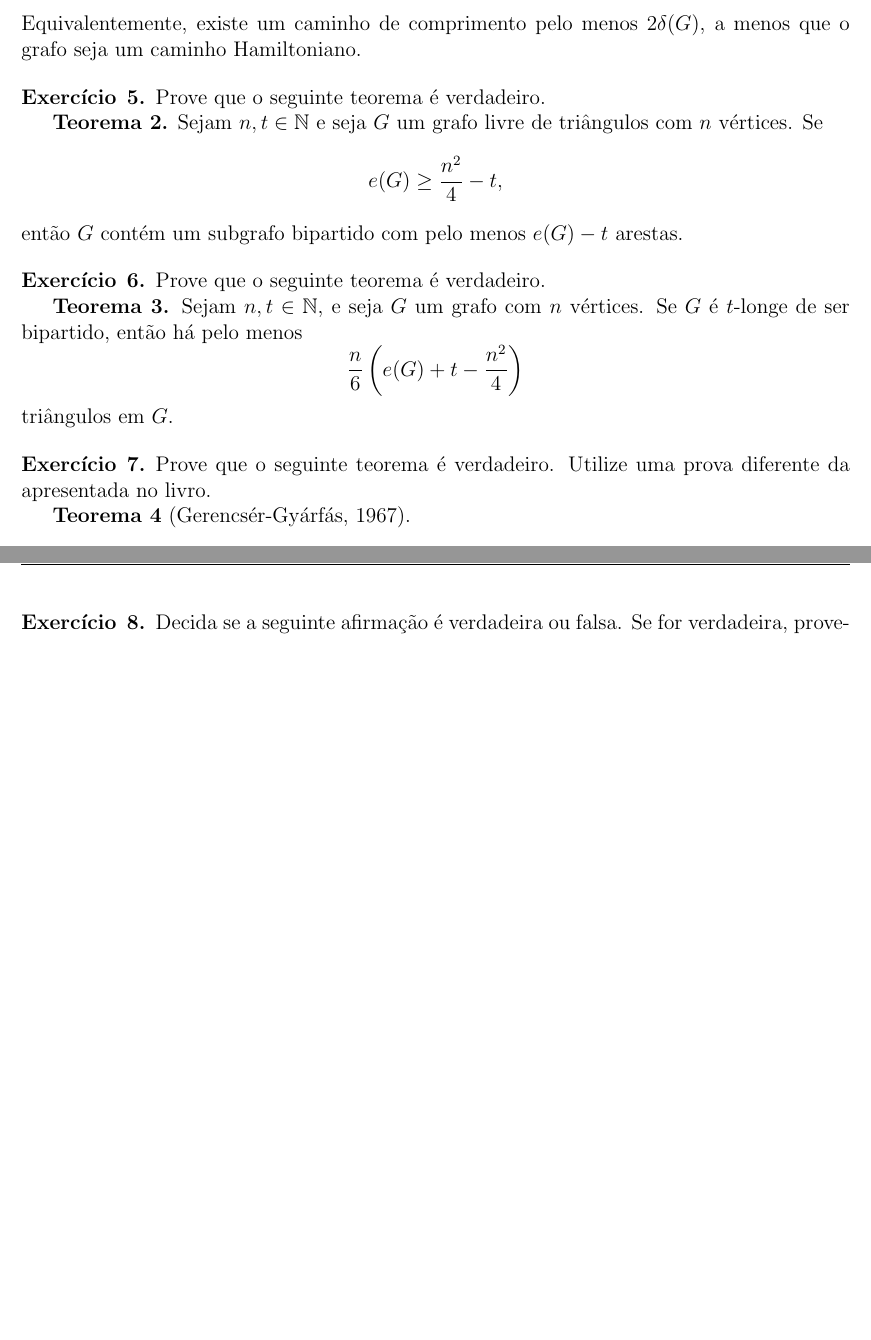
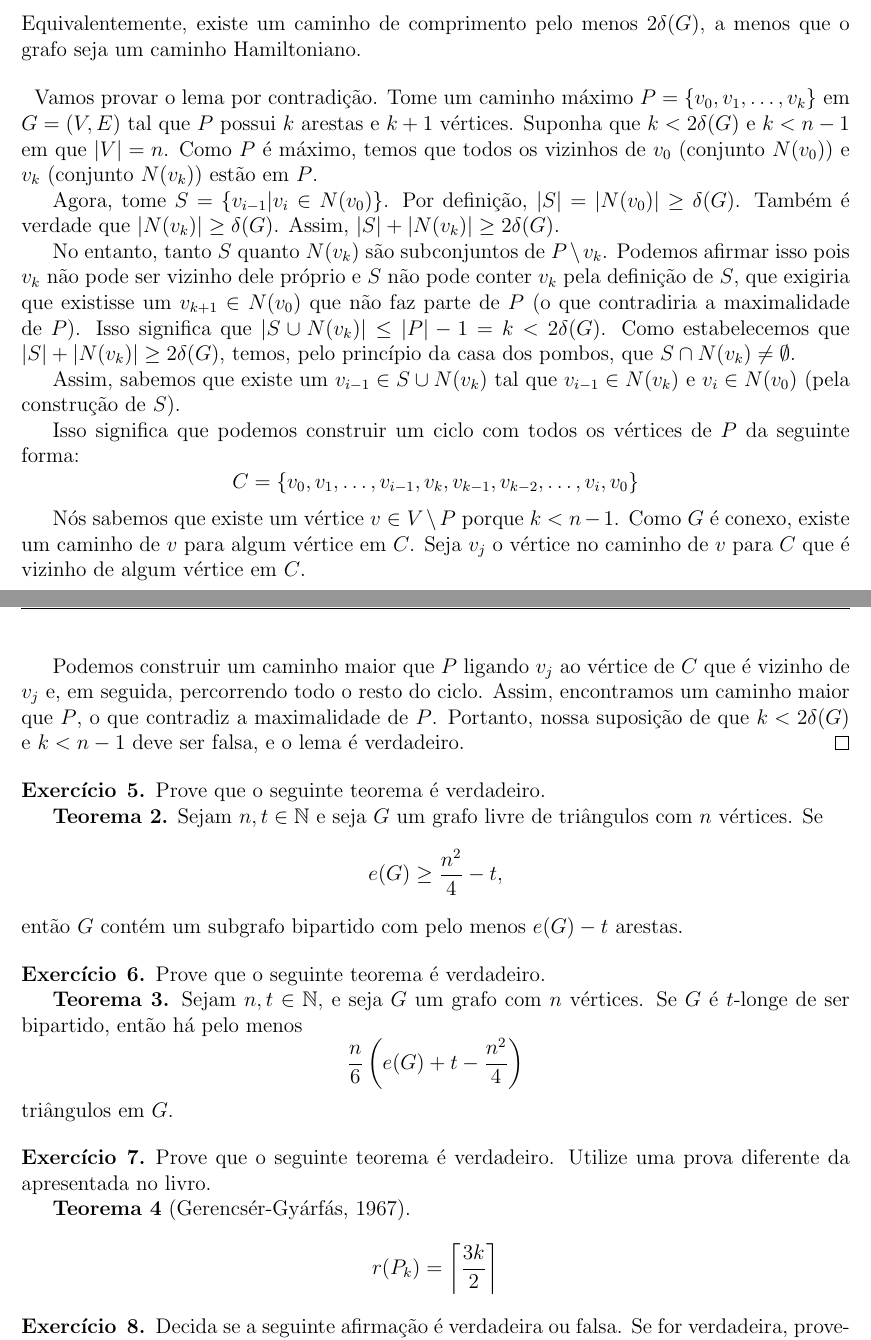
Before and after one commit to ocartaxo/exercicios_combinatoria, a LaTeX document (lista_1_solucoes.tex): two parts of pages 2 and 3 of 3 before the commit and two parts of pages 2 and 3 of 4 after it, joined at a grey line, cut so that both start at the same text, the shorter picture padded with empty space. Compiled offline with pdfLaTeX.

Commit message:
Exercício 4 solucionado

```diff
--- a/lista_1_solucoes.tex
+++ b/lista_1_solucoes.tex
@@ -93,8 +93,33 @@
     \]
     Equivalentemente, existe um caminho de comprimento pelo menos $2\delta(G)$, a menos que o grafo seja um caminho Hamiltoniano.
 \end{problem}
-% \begin{sol}
-% \end{sol}
+\begin{sol}
+    Vamos provar o lema por contradição. Tome um caminho máximo $P=\{v_0, v_1, \ldots, v_k\}$ em $G=(V,E)$ tal que $P$ possui $k$ arestas e $k+1$ vértices.
+    Suponha que $k < 2\delta(G)$ e $k < n-1$ em que $|V|=n$. Como $P$ é máximo, temos que todos os vizinhos de $v_0$ (conjunto $N(v_0)$) e $v_k$ (conjunto $N(v_k)$) estão em $P$.
+
+    Agora, tome $S=\{v_{i-1}|v_i\in N(v_0)\}$. Por definição, $|S|=|N(v_0)|\geq \delta(G)$.
+    Também é verdade que $|N(v_k)|\geq \delta(G)$. Assim, $|S|+|N(v_k)|\geq 2\delta(G)$.
+
+    No entanto, tanto $S$ quanto $N(v_k)$ são subconjuntos de $P\setminus{v_k}$.
+    Podemos afirmar isso pois $v_k$ não pode ser vizinho dele próprio e $S$ não pode conter $v_k$ pela definição de $S$,
+    que exigiria que existisse um $v_{k+1}\in N(v_0)$ que não faz parte de $P$ (o que contradiria a maximalidade de $P$).
+    Isso significa que $|S\cup N(v_k)|\leq|P|-1 = k < 2\delta(G)$.
+    Como estabelecemos que $|S|+|N(v_k)|\geq 2\delta(G)$, temos, pelo princípio da casa dos pombos,
+    que $S\cap N(v_k)\neq \emptyset$.
+
+    Assim, sabemos que existe um $v_{i-1}\in S\cup N(v_k)$ tal que $v_{i-1}\in N(v_k)$ e $v_i \in N(v_0)$ (pela construção de $S$).
+
+    Isso significa que podemos construir um ciclo com todos os vértices de $P$ da seguinte forma:
+    $$C=\{v_0,v_1,\ldots,v_{i-1},v_k,v_{k-1},v_{k-2},\ldots,v_i,v_0\}$$
+
+    Nós sabemos que existe um vértice $v\in V\setminus P$ porque $k<n-1$.
+    Como $G$ é conexo, existe um caminho de $v$ para algum vértice em $C$.
+    Seja $v_j$ o vértice no caminho de $v$ para $C$ que é vizinho de algum vértice em $C$.
+
+    Podemos construir um caminho maior que $P$ ligando $v_j$ ao vértice de $C$ que é vizinho de $v_j$ e, em seguida,
+    percorrendo todo o resto do ciclo. Assim, encontramos um caminho maior que $P$, o que contradiz a maximalidade de $P$.
+    Portanto, nossa suposição de que $k < 2\delta(G)$ e $k < n-1$ deve ser falsa, e o lema é verdadeiro.
+\end{sol}
 
 \begin{problem}{5}
     Prove que o seguinte teorema é verdadeiro.
```
